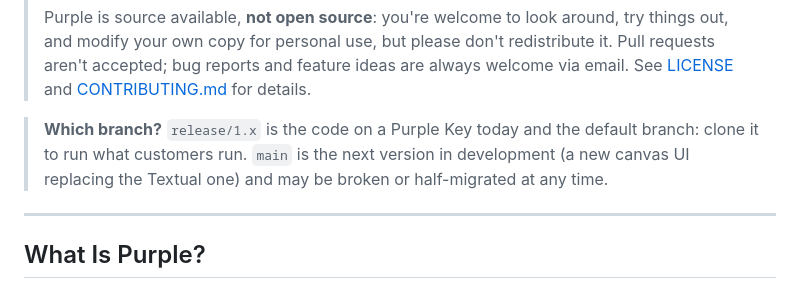
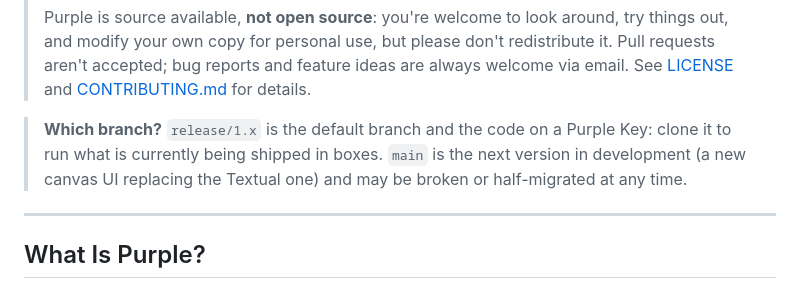
Before and after one commit to purplecomputerorg/purplecomputer, a Markdown page: README.md, the part around the change. GitHub-like rendering.

Commit message:
README: say the release branch is what ships in boxes.
(cherry picked from commit 4a1bf50367fbfb2397371e6ca342c79664d5ba1c)

```diff
--- a/README.md
+++ b/README.md
@@ -18,10 +18,10 @@ They explore, create, and put it down on their own.
 > are always welcome via email. See [LICENSE](LICENSE) and
 > [CONTRIBUTING.md](CONTRIBUTING.md) for details.
 
-> **Which branch?** `release/1.x` is the code on a Purple Key today and the
-> default branch: clone it to run what customers run. `main` is the next version
-> in development (a new canvas UI replacing the Textual one) and may be broken
-> or half-migrated at any time.
+> **Which branch?** `release/1.x` is the default branch and the code on a Purple
+> Key: clone it to run what is currently being shipped in boxes. `main` is the
+> next version in development (a new canvas UI replacing the Textual one) and
+> may be broken or half-migrated at any time.
 
 ---
 
```
